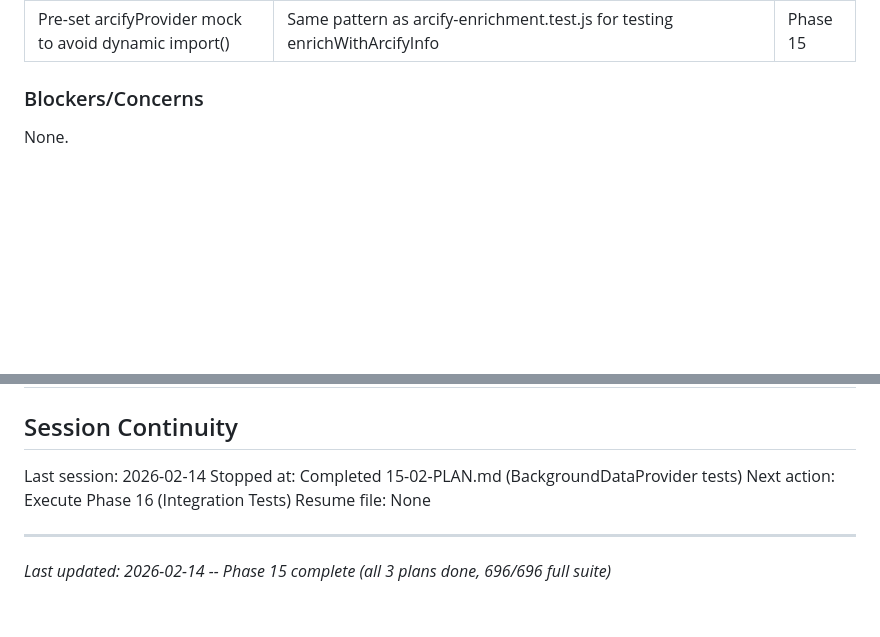
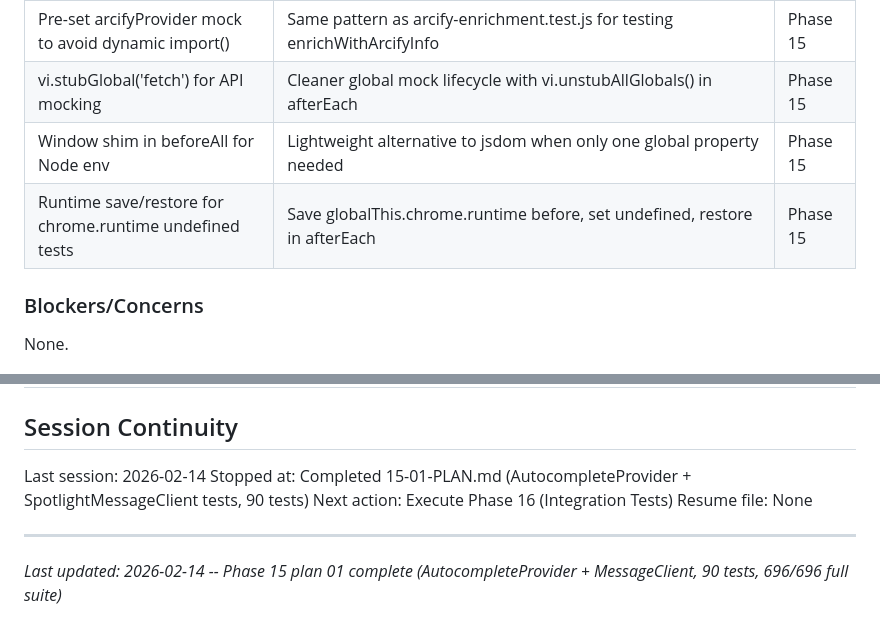
Before and after one commit to phulsechinmay/arcify-spotlight, a Markdown page: .planning/STATE.md, 2 parts joined by grey strips. Rendered like a GitHub page; blank space fills up the shorter version.

Commit message:
docs(15-01): complete AutocompleteProvider + MessageClient test plan
- SUMMARY.md with 90 tests, 94%+ coverage metrics
- STATE.md updated with decisions and session info

```diff
--- a/.planning/STATE.md
+++ b/.planning/STATE.md
@@ -50,6 +50,9 @@ Progress: [██████░░░░] 55%
 | Scoped fake timers for debounce tests only | vi.useFakeTimers in describe block beforeEach/afterEach to avoid timer leaks | Phase 15 |
 | Real FuseSearchService in BackgroundDataProvider tests | No mock -- catches interface mismatches between providers | Phase 15 |
 | Pre-set arcifyProvider mock to avoid dynamic import() | Same pattern as arcify-enrichment.test.js for testing enrichWithArcifyInfo | Phase 15 |
+| vi.stubGlobal('fetch') for API mocking | Cleaner global mock lifecycle with vi.unstubAllGlobals() in afterEach | Phase 15 |
+| Window shim in beforeAll for Node env | Lightweight alternative to jsdom when only one global property needed | Phase 15 |
+| Runtime save/restore for chrome.runtime undefined tests | Save globalThis.chrome.runtime before, set undefined, restore in afterEach | Phase 15 |
 
 ### Blockers/Concerns
 
@@ -64,10 +67,10 @@ None.
 ## Session Continuity
 
 Last session: 2026-02-14
-Stopped at: Completed 15-02-PLAN.md (BackgroundDataProvider tests)
+Stopped at: Completed 15-01-PLAN.md (AutocompleteProvider + SpotlightMessageClient tests, 90 tests)
 Next action: Execute Phase 16 (Integration Tests)
 Resume file: None
 
 ---
 
-*Last updated: 2026-02-14 -- Phase 15 complete (all 3 plans done, 696/696 full suite)*
+*Last updated: 2026-02-14 -- Phase 15 plan 01 complete (AutocompleteProvider + MessageClient, 90 tests, 696/696 full suite)*
```
Also changed, not shown: 1 other file.
